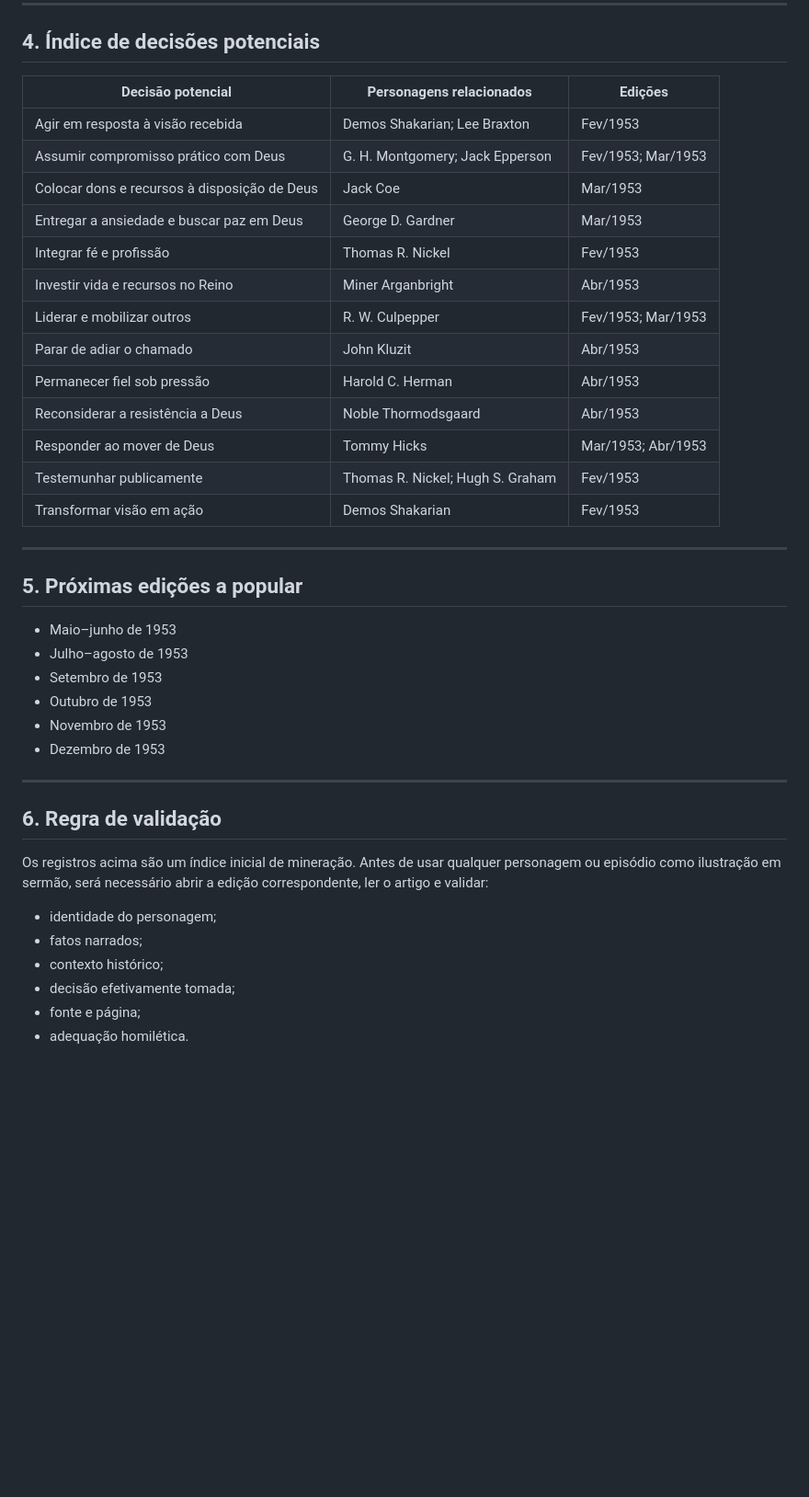
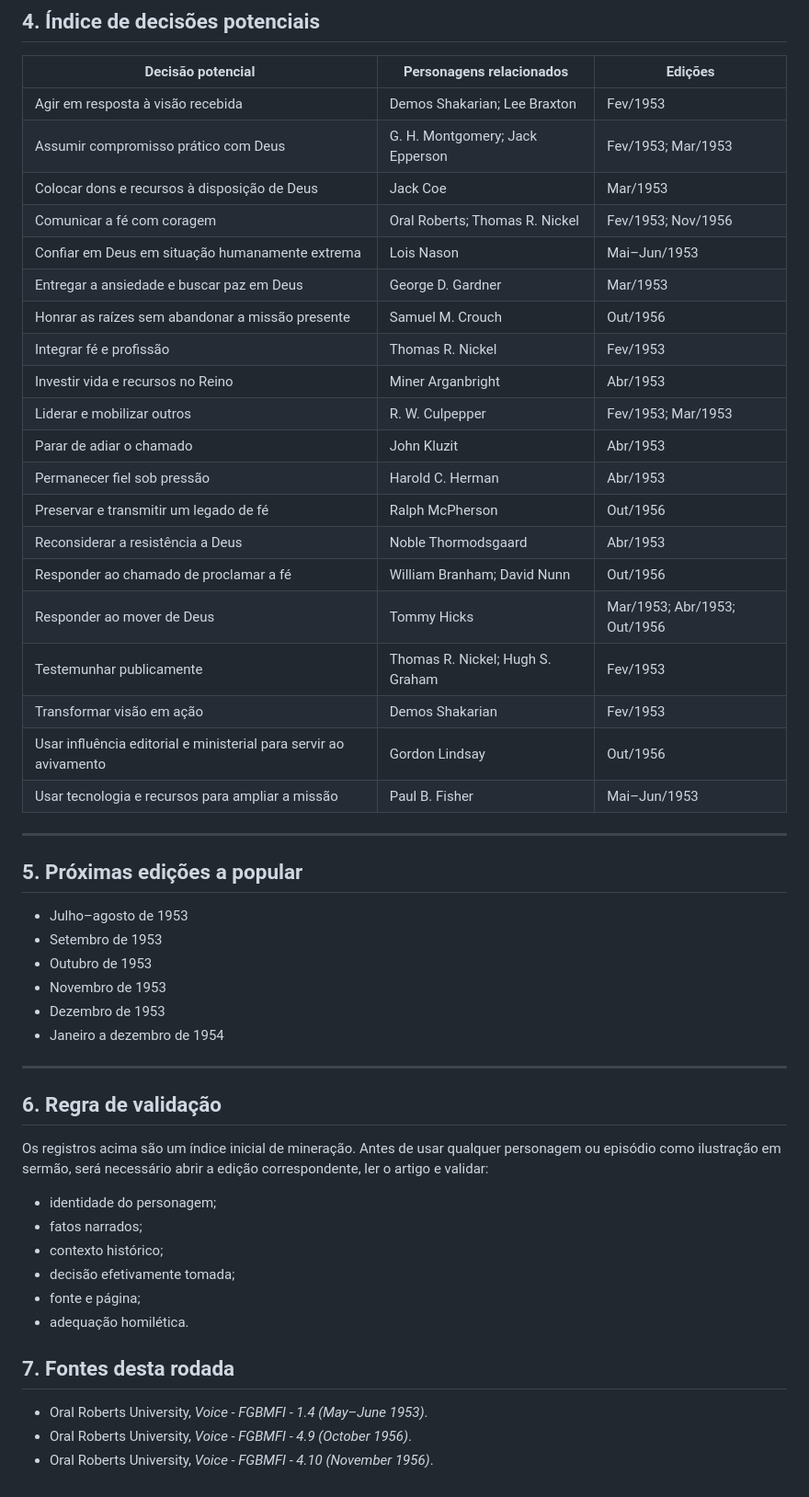
Before and after one commit to piraginejr/piraginejr, a Markdown page: ministerio/ENGENHARIA-HOMILETICA/FGMBV-INDEX.md, the part around one of its changes. Shown at 92% size. Rendered like a GitHub page; blank space fills up the shorter version.

```diff
--- a/ministerio/ENGENHARIA-HOMILETICA/FGMBV-INDEX.md
+++ b/ministerio/ENGENHARIA-HOMILETICA/FGMBV-INDEX.md
@@ -94,27 +128,34 @@
 | Agir em resposta à visão recebida | Demos Shakarian; Lee Braxton | Fev/1953 |
 | Assumir compromisso prático com Deus | G. H. Montgomery; Jack Epperson | Fev/1953; Mar/1953 |
 | Colocar dons e recursos à disposição de Deus | Jack Coe | Mar/1953 |
+| Comunicar a fé com coragem | Oral Roberts; Thomas R. Nickel | Fev/1953; Nov/1956 |
+| Confiar em Deus em situação humanamente extrema | Lois Nason | Mai–Jun/1953 |
 | Entregar a ansiedade e buscar paz em Deus | George D. Gardner | Mar/1953 |
+| Honrar as raízes sem abandonar a missão presente | Samuel M. Crouch | Out/1956 |
 | Integrar fé e profissão | Thomas R. Nickel | Fev/1953 |
 | Investir vida e recursos no Reino | Miner Arganbright | Abr/1953 |
 | Liderar e mobilizar outros | R. W. Culpepper | Fev/1953; Mar/1953 |
 | Parar de adiar o chamado | John Kluzit | Abr/1953 |
 | Permanecer fiel sob pressão | Harold C. Herman | Abr/1953 |
+| Preservar e transmitir um legado de fé | Ralph McPherson | Out/1956 |
 | Reconsiderar a resistência a Deus | Noble Thormodsgaard | Abr/1953 |
-| Responder ao mover de Deus | Tommy Hicks | Mar/1953; Abr/1953 |
+| Responder ao chamado de proclamar a fé | William Branham; David Nunn | Out/1956 |
+| Responder ao mover de Deus | Tommy Hicks | Mar/1953; Abr/1953; Out/1956 |
 | Testemunhar publicamente | Thomas R. Nickel; Hugh S. Graham | Fev/1953 |
 | Transformar visão em ação | Demos Shakarian | Fev/1953 |
+| Usar influência editorial e ministerial para servir ao avivamento | Gordon Lindsay | Out/1956 |
+| Usar tecnologia e recursos para ampliar a missão | Paul B. Fisher | Mai–Jun/1953 |
 
 ---
 
 ## 5. Próximas edições a popular
 
-- Maio–junho de 1953
 - Julho–agosto de 1953
 - Setembro de 1953
 - Outubro de 1953
 - Novembro de 1953
 - Dezembro de 1953
+- Janeiro a dezembro de 1954
 
 ---
 
@@ -128,3 +169,9 @@ Os registros acima são um índice inicial de mineração. Antes de usar qualque
 - decisão efetivamente tomada;
 - fonte e página;
 - adequação homilética.
+
+## 7. Fontes desta rodada
+
+- Oral Roberts University, *Voice - FGBMFI - 1.4 (May–June 1953)*.
+- Oral Roberts University, *Voice - FGBMFI - 4.9 (October 1956)*.
+- Oral Roberts University, *Voice - FGBMFI - 4.10 (November 1956)*.
```
Also changed, not shown: other parts of ministerio/ENGENHARIA-HOMILETICA/FGMBV-INDEX.md (+38 -4 lines).
